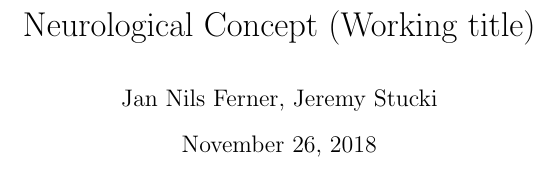
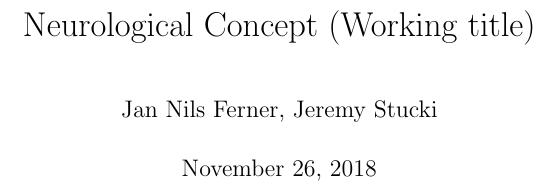
Before and after one commit to myelin-ai/whitepaper, a LaTeX paper (main.tex): part of page 1 of 6, cut so that both start at the same text. Compiled offline with pdfLaTeX.

Commit message:
Add \parskip

```diff
--- a/main.tex
+++ b/main.tex
@@ -9,6 +9,7 @@
 \usepackage{tikz}
 
 \setlength{\parindent}{0pt}
+\setlength{\parskip}{6pt}
 
 \renewcommand\refname{Bibliography}
 
```
Also changed, not shown: sections/first-section.tex (+0 -2 lines).
